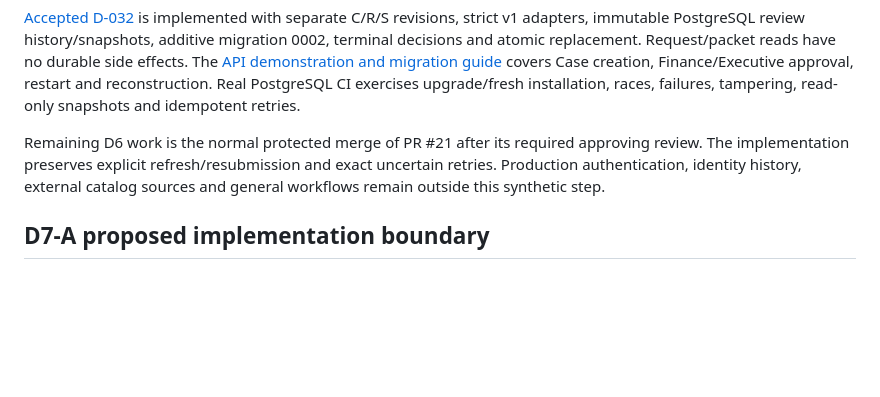
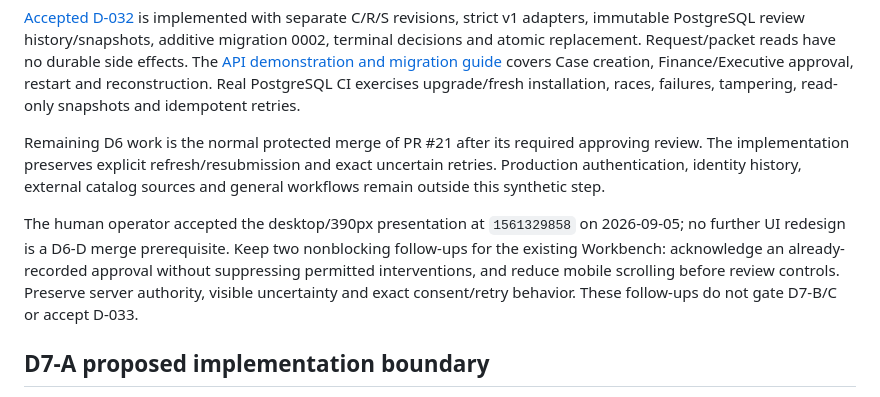
Before and after one commit to Mehtapozkan/fieldruntime-core, a Markdown page: PLAN.md, the part around the change. Drawn GitHub-style; blank space fills up the shorter version.

```diff
--- a/PLAN.md
+++ b/PLAN.md
@@ -71,6 +71,13 @@ approving review. The implementation preserves explicit refresh/resubmission and
 exact uncertain retries. Production authentication, identity history, external
 catalog sources and general workflows remain outside this synthetic step.
 
+The human operator accepted the desktop/390px presentation at `1561329858` on
+2026-09-05; no further UI redesign is a D6-D merge prerequisite. Keep two
+nonblocking follow-ups for the existing Workbench: acknowledge an already-recorded
+approval without suppressing permitted interventions, and reduce mobile scrolling
+before review controls. Preserve server authority, visible uncertainty and exact
+consent/retry behavior. These follow-ups do not gate D7-B/C or accept D-033.
+
 ## D7-A proposed implementation boundary
 
 [D-033](docs/architecture/d7-simulated-credit-verification.md) remains Proposed.
```
Also changed, not shown: STATUS.md (+22 -1 lines), docs/architecture/d7-simulated-credit-verification.md (+4 -0 lines).
